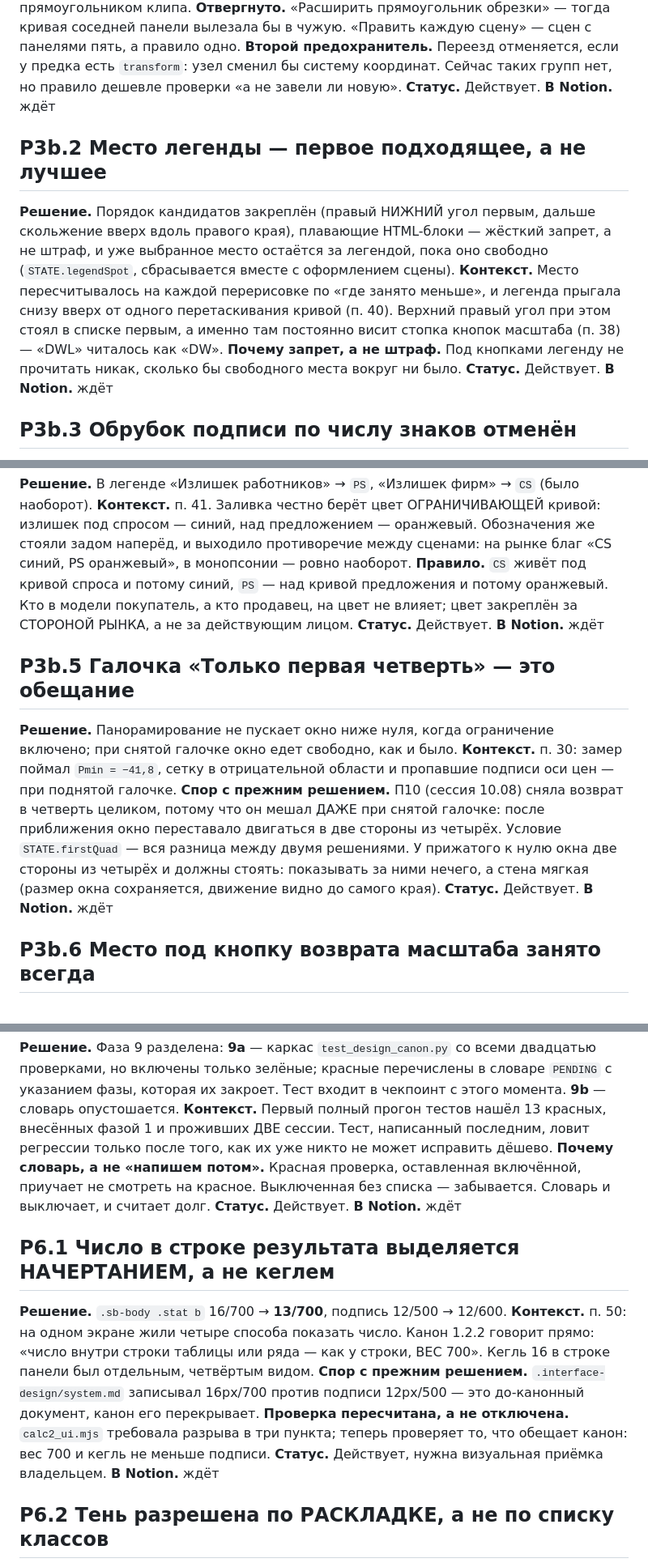
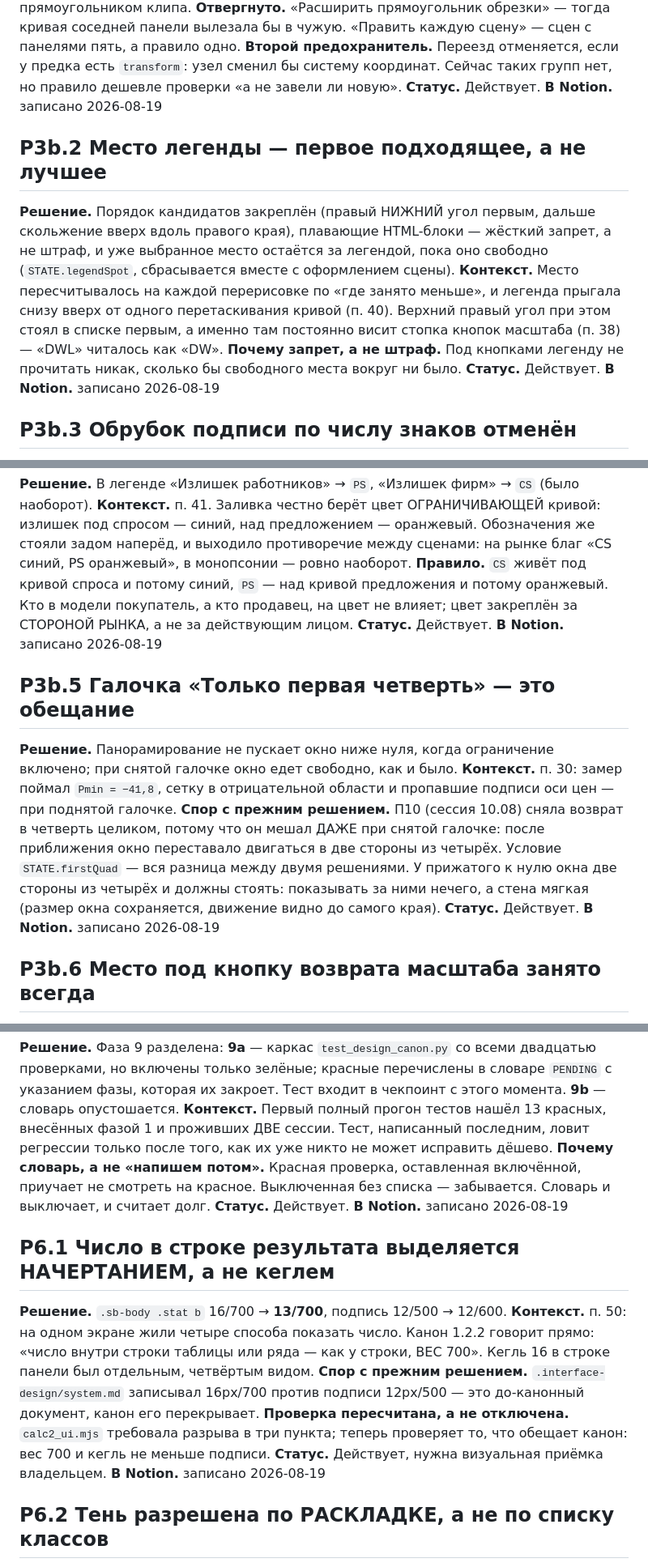
Before and after one commit to malinovskiy-makar/qls, a Markdown page: reports/calc2-canon/decisions.md, 3 parts joined by grey strips. Shown at 81% size. GitHub-like rendering.

```diff
--- a/reports/calc2-canon/decisions.md
+++ b/reports/calc2-canon/decisions.md
@@ -259,7 +259,7 @@ $\max MP$ при $L = 10$», «$f'(x)$, производная». Стало 0.
 узел сменил бы систему координат. Сейчас таких групп нет, но правило дешевле
 проверки «а не завели ли новую».
 **Статус.** Действует.
-**В Notion.** ждёт
+**В Notion.** записано 2026-08-19
 
 ## Р3b.2 Место легенды — первое подходящее, а не лучшее
 
@@ -274,7 +274,7 @@ $\max MP$ при $L = 10$», «$f'(x)$, производная». Стало 0.
 **Почему запрет, а не штраф.** Под кнопками легенду не прочитать никак,
 сколько бы свободного места вокруг ни было.
 **Статус.** Действует.
-**В Notion.** ждёт
+**В Notion.** записано 2026-08-19
 
 ## Р3b.3 Обрубок подписи по числу знаков отменён
 
@@ -300,7 +300,7 @@ PS оранжевый», в монопсонии — ровно наоборот
 предложения и потому оранжевый. Кто в модели покупатель, а кто продавец, на
 цвет не влияет; цвет закреплён за СТОРОНОЙ РЫНКА, а не за действующим лицом.
 **Статус.** Действует.
-**В Notion.** ждёт
+**В Notion.** записано 2026-08-19
 
 ## Р3b.5 Галочка «Только первая четверть» — это обещание
 
@@ -315,7 +315,7 @@ PS оранжевый», в монопсонии — ровно наоборот
 четырёх и должны стоять: показывать за ними нечего, а стена мягкая (размер
 окна сохраняется, движение видно до самого края).
 **Статус.** Действует.
-**В Notion.** ждёт
+**В Notion.** записано 2026-08-19
 
 ## Р3b.6 Место под кнопку возврата масштаба занято всегда
 
@@ -400,7 +400,7 @@ PS оранжевый», в монопсонии — ровно наоборот
 включённой, приучает не смотреть на красное. Выключенная без списка —
 забывается. Словарь и выключает, и считает долг.
 **Статус.** Действует.
-**В Notion.** ждёт
+**В Notion.** записано 2026-08-19
 
 ## Р6.1 Число в строке результата выделяется НАЧЕРТАНИЕМ, а не кеглем
 
@@ -414,7 +414,7 @@ PS оранжевый», в монопсонии — ровно наоборот
 в три пункта; теперь проверяет то, что обещает канон: вес 700 и кегль не
 меньше подписи.
 **Статус.** Действует, нужна визуальная приёмка владельцем.
-**В Notion.** ждёт
+**В Notion.** записано 2026-08-19
 
 ## Р6.2 Тень разрешена по РАСКЛАДКЕ, а не по списку классов
 
```
Also changed, not shown: other parts of reports/calc2-canon/decisions.md (+5 -5 lines), reports/calc2-canon/PROGRESS.md (+30 -2 lines).
